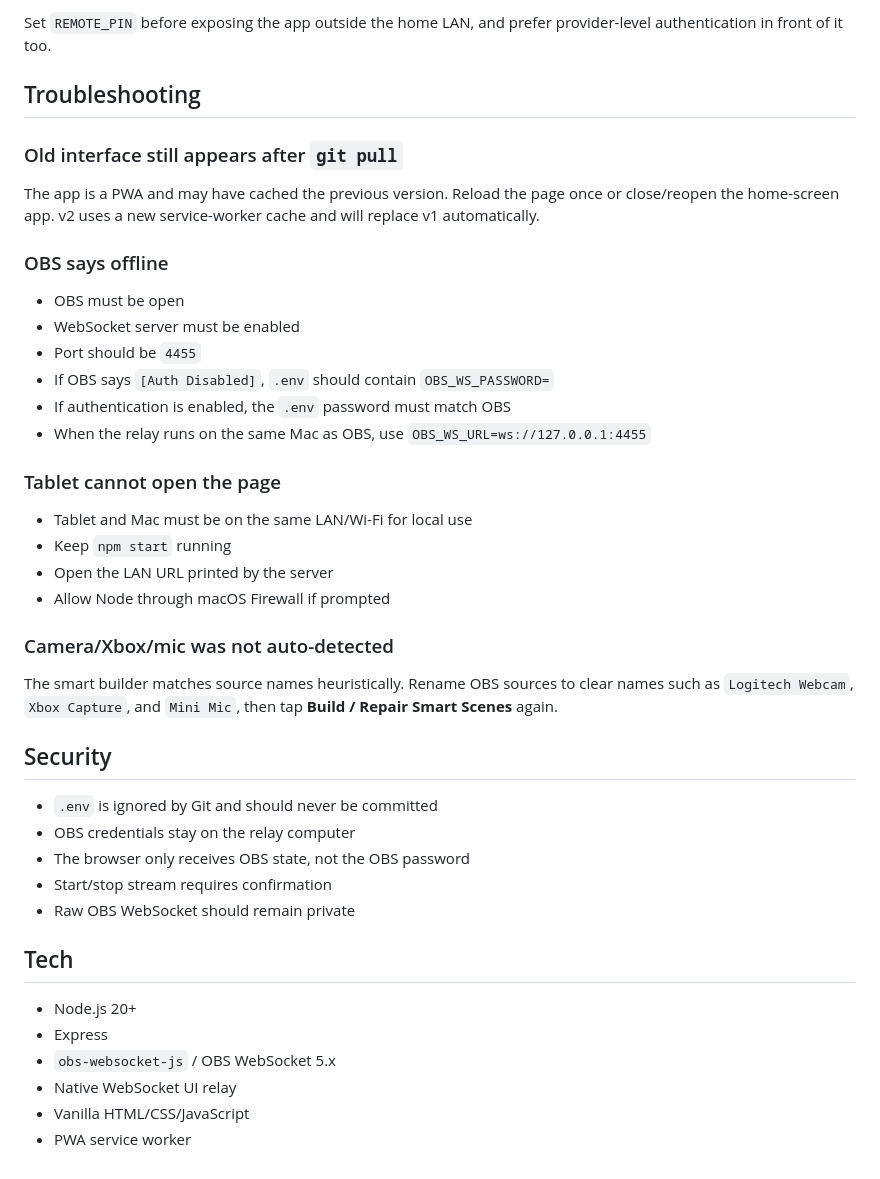
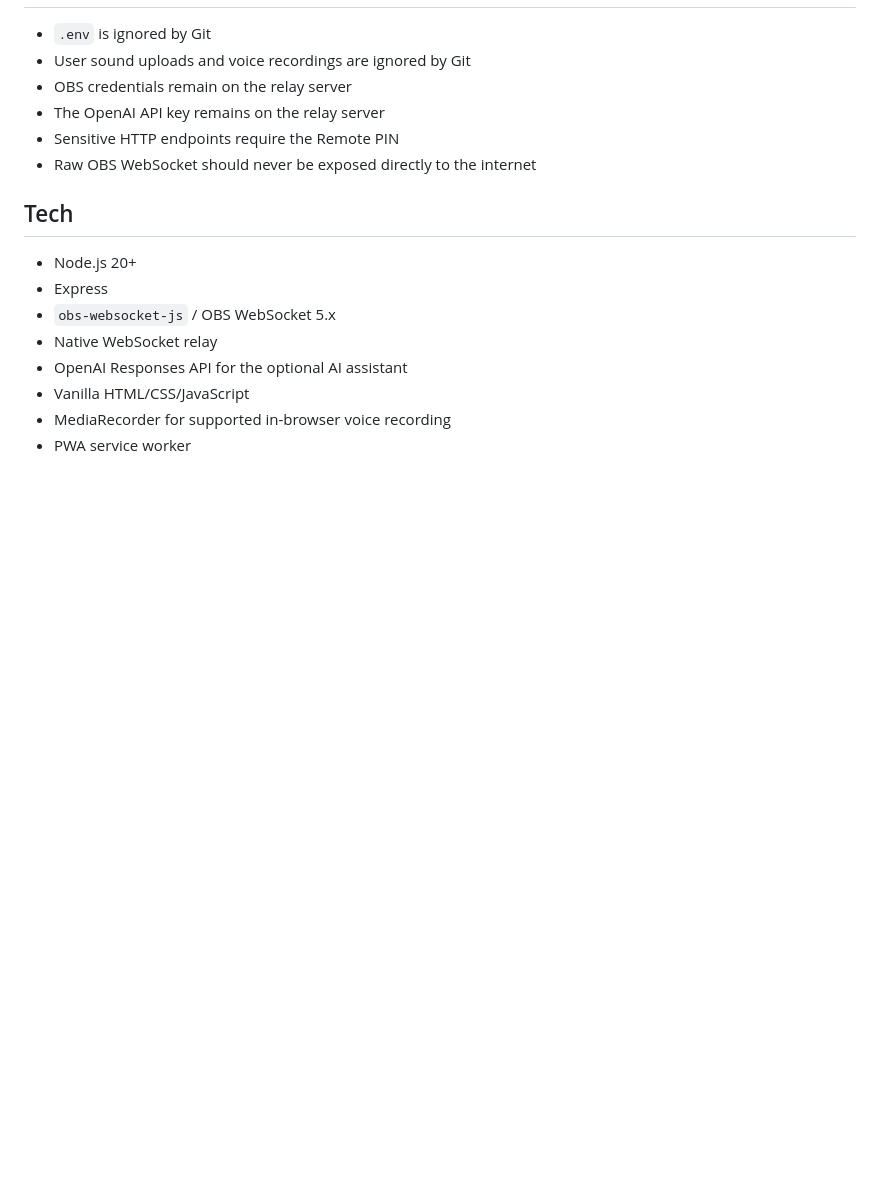
Before and after one commit to SuessVilliano/obsremote, a Markdown page: README.md, the part around one of its changes. Drawn GitHub-style; blank space fills up the shorter version.

```diff
--- a/README.md
+++ b/README.md
@@ -153,44 +128,17 @@ OBS Remote :3000 on Mac mini
-Set `REMOTE_PIN` before exposing the app outside the home LAN, and prefer provider-level authentication in front of it too.
-
-## Troubleshooting
-
-### Old interface still appears after `git pull`
-
-The app is a PWA and may have cached the previous version. Reload the page once or close/reopen the home-screen app. v2 uses a new service-worker cache and will replace v1 automatically.
-
-### OBS says offline
-
-- OBS must be open
-- WebSocket server must be enabled
-- Port should be `4455`
-- If OBS says `[Auth Disabled]`, `.env` should contain `OBS_WS_PASSWORD=`
-- If authentication is enabled, the `.env` password must match OBS
-- When the relay runs on the same Mac as OBS, use `OBS_WS_URL=ws://127.0.0.1:4455`
-
-### Tablet cannot open the page
-
-- Tablet and Mac must be on the same LAN/Wi-Fi for local use
-- Keep `npm start` running
-- Open the LAN URL printed by the server
-- Allow Node through macOS Firewall if prompted
-
-### Camera/Xbox/mic was not auto-detected
-
-The smart builder matches source names heuristically. Rename OBS sources to clear names such as `Logitech Webcam`, `Xbox Capture`, and `Mini Mic`, then tap **Build / Repair Smart Scenes** again.
-
-## Security
-
-- `.env` is ignored by Git and should never be committed
-- OBS credentials stay on the relay computer
-- The browser only receives OBS state, not the OBS password
-- Start/stop stream requires confirmation
-- Raw OBS WebSocket should remain private
+- `.env` is ignored by Git
+- User sound uploads and voice recordings are ignored by Git
+- OBS credentials remain on the relay server
+- The OpenAI API key remains on the relay server
+- Sensitive HTTP endpoints require the Remote PIN
+- Raw OBS WebSocket should never be exposed directly to the internet
 
 ## Tech
 
 - Node.js 20+
 - Express
 - `obs-websocket-js` / OBS WebSocket 5.x
-- Native WebSocket UI relay
+- Native WebSocket relay
+- OpenAI Responses API for the optional AI assistant
 - Vanilla HTML/CSS/JavaScript
+- MediaRecorder for supported in-browser voice recording
 - PWA service worker
```
Also changed, not shown: other parts of README.md (+62 -87 lines).
